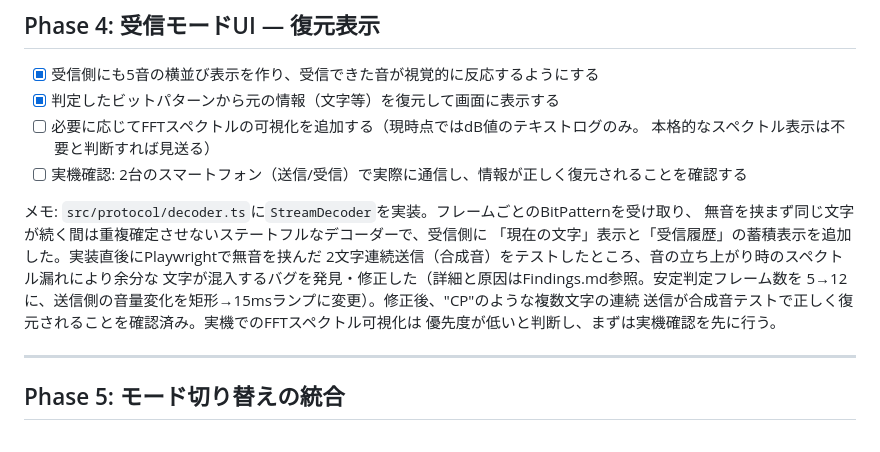
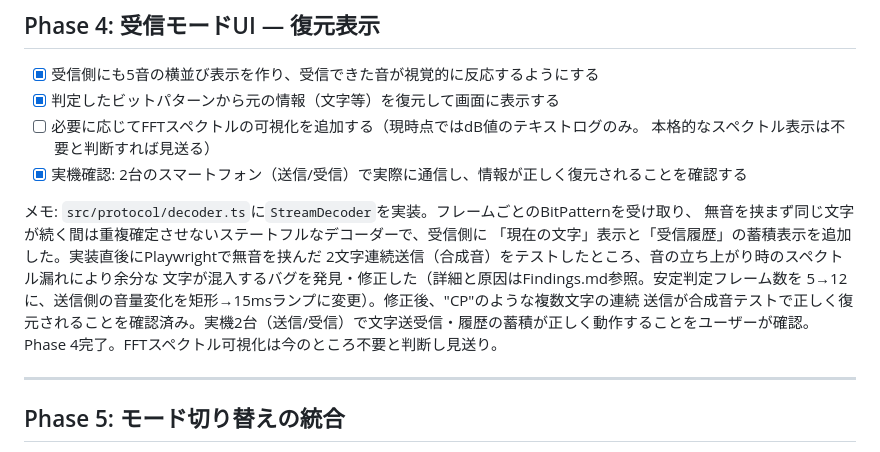
Before and after one commit to kisakutanaka/SignalChord, a Markdown page: Step.md, the part around the change. Rendered like a GitHub page.

Commit message:
Complete Phase 4: real-device end-to-end check confirmed
Co-Authored-By: Claude Sonnet 5 <noreply@anthropic.com>

```diff
--- a/Step.md
+++ b/Step.md
@@ -99,7 +99,7 @@ C5+D5が正しくハイライトされること、送信中に`playing`クラス
 - [x] 判定したビットパターンから元の情報（文字等）を復元して画面に表示する
 - [ ] 必要に応じてFFTスペクトルの可視化を追加する（現時点ではdB値のテキストログのみ。
       本格的なスペクトル表示は不要と判断すれば見送る）
-- [ ] 実機確認: 2台のスマートフォン（送信/受信）で実際に通信し、情報が正しく復元されることを確認する
+- [x] 実機確認: 2台のスマートフォン（送信/受信）で実際に通信し、情報が正しく復元されることを確認する
 
 メモ: `src/protocol/decoder.ts`に`StreamDecoder`を実装。フレームごとのBitPatternを受け取り、
 無音を挟まず同じ文字が続く間は重複確定させないステートフルなデコーダーで、受信側に
@@ -107,8 +107,8 @@ C5+D5が正しくハイライトされること、送信中に`playing`クラス
 2文字連続送信（合成音）をテストしたところ、音の立ち上がり時のスペクトル漏れにより余分な
 文字が混入するバグを発見・修正した（詳細と原因はFindings.md参照。安定判定フレーム数を
 5→12に、送信側の音量変化を矩形→15msランプに変更）。修正後、"CP"のような複数文字の連続
-送信が合成音テストで正しく復元されることを確認済み。実機でのFFTスペクトル可視化は
-優先度が低いと判断し、まずは実機確認を先に行う。
+送信が合成音テストで正しく復元されることを確認済み。実機2台（送信/受信）で文字送受信・履歴の蓄積が正しく動作することをユーザーが確認。
+Phase 4完了。FFTスペクトル可視化は今のところ不要と判断し見送り。
 
 ---
 
```
